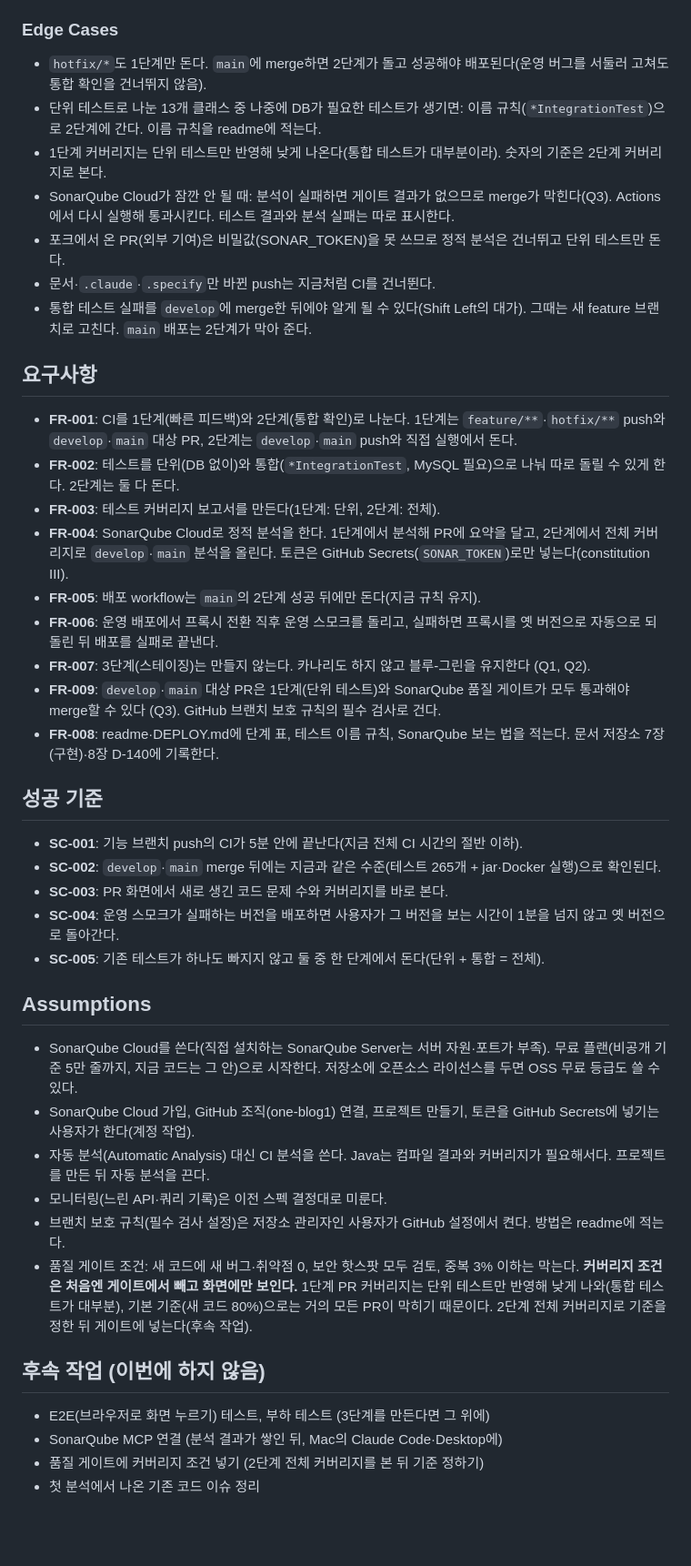
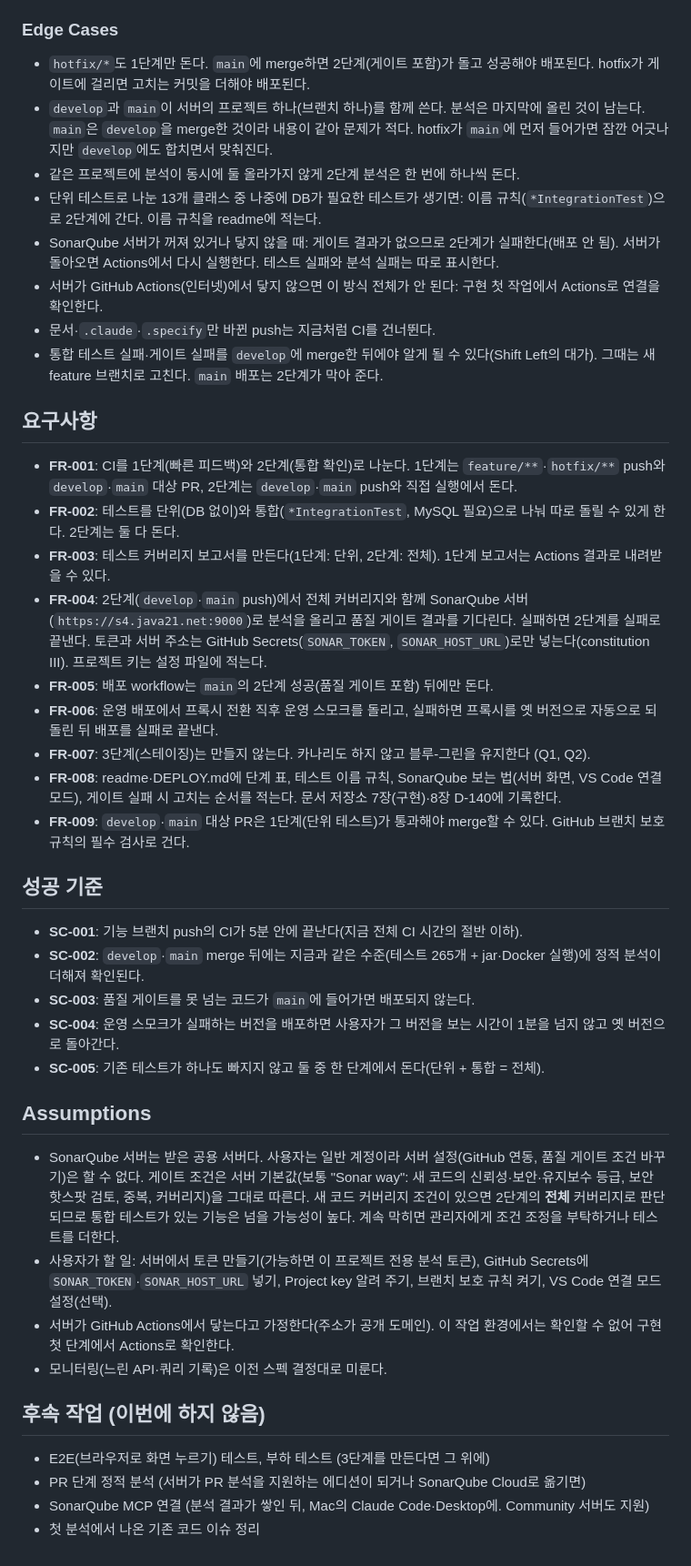
Before and after one commit to one-blog1/one_blog, a Markdown page: specs/028-ci-test-stages/spec.md, the part around one of its changes. Shown at 91% size. GitHub-like rendering; blank space fills up the shorter version.

Commit message:
docs(spec): 028 SonarQube Community 서버 기준으로 단계 조정 (게이트는 merge 뒤 2단계)
Co-Authored-By: Claude Opus 5.5 <noreply@anthropic.com>
Claude-Session: https://claude.ai/code/session_01RBzv89d7C9jPVWbY9AduuH

```diff
--- a/specs/028-ci-test-stages/spec.md
+++ b/specs/028-ci-test-stages/spec.md
@@ -63,46 +71,45 @@
 
 ### Edge Cases
 
-- `hotfix/*`도 1단계만 돈다. `main`에 merge하면 2단계가 돌고 성공해야 배포된다(운영 버그를 서둘러 고쳐도 통합 확인을 건너뛰지 않음).
+- `hotfix/*`도 1단계만 돈다. `main`에 merge하면 2단계(게이트 포함)가 돌고 성공해야 배포된다. hotfix가 게이트에 걸리면 고치는 커밋을 더해야 배포된다.
+- `develop`과 `main`이 서버의 프로젝트 하나(브랜치 하나)를 함께 쓴다. 분석은 마지막에 올린 것이 남는다. `main`은 `develop`을 merge한 것이라 내용이 같아 문제가 적다. hotfix가 `main`에 먼저 들어가면 잠깐 어긋나지만 `develop`에도 합치면서 맞춰진다.
+- 같은 프로젝트에 분석이 동시에 둘 올라가지 않게 2단계 분석은 한 번에 하나씩 돈다.
 - 단위 테스트로 나눈 13개 클래스 중 나중에 DB가 필요한 테스트가 생기면: 이름 규칙(`*IntegrationTest`)으로 2단계에 간다. 이름 규칙을 readme에 적는다.
-- 1단계 커버리지는 단위 테스트만 반영해 낮게 나온다(통합 테스트가 대부분이라). 숫자의 기준은 2단계 커버리지로 본다.
-- SonarQube Cloud가 잠깐 안 될 때: 분석이 실패하면 게이트 결과가 없으므로 merge가 막힌다(Q3). Actions에서 다시 실행해 통과시킨다. 테스트 결과와 분석 실패는 따로 표시한다.
-- 포크에서 온 PR(외부 기여)은 비밀값(SONAR_TOKEN)을 못 쓰므로 정적 분석은 건너뛰고 단위 테스트만 돈다.
+- SonarQube 서버가 꺼져 있거나 닿지 않을 때: 게이트 결과가 없으므로 2단계가 실패한다(배포 안 됨). 서버가 돌아오면 Actions에서 다시 실행한다. 테스트 실패와 분석 실패는 따로 표시한다.
+- 서버가 GitHub Actions(인터넷)에서 닿지 않으면 이 방식 전체가 안 된다: 구현 첫 작업에서 Actions로 연결을 확인한다.
 - 문서·`.claude`·`.specify`만 바뀐 push는 지금처럼 CI를 건너뛴다.
-- 통합 테스트 실패를 `develop`에 merge한 뒤에야 알게 될 수 있다(Shift Left의 대가). 그때는 새 feature 브랜치로 고친다. `main` 배포는 2단계가 막아 준다.
+- 통합 테스트 실패·게이트 실패를 `develop`에 merge한 뒤에야 알게 될 수 있다(Shift Left의 대가). 그때는 새 feature 브랜치로 고친다. `main` 배포는 2단계가 막아 준다.
 
 ## 요구사항
 
 - **FR-001**: CI를 1단계(빠른 피드백)와 2단계(통합 확인)로 나눈다. 1단계는 `feature/**`·`hotfix/**` push와 `develop`·`main` 대상 PR, 2단계는 `develop`·`main` push와 직접 실행에서 돈다.
 - **FR-002**: 테스트를 단위(DB 없이)와 통합(`*IntegrationTest`, MySQL 필요)으로 나눠 따로 돌릴 수 있게 한다. 2단계는 둘 다 돈다.
-- **FR-003**: 테스트 커버리지 보고서를 만든다(1단계: 단위, 2단계: 전체).
-- **FR-004**: SonarQube Cloud로 정적 분석을 한다. 1단계에서 분석해 PR에 요약을 달고, 2단계에서 전체 커버리지로 `develop`·`main` 분석을 올린다. 토큰은 GitHub Secrets(`SONAR_TOKEN`)로만 넣는다(constitution III).
-- **FR-005**: 배포 workflow는 `main`의 2단계 성공 뒤에만 돈다(지금 규칙 유지).
+- **FR-003**: 테스트 커버리지 보고서를 만든다(1단계: 단위, 2단계: 전체). 1단계 보고서는 Actions 결과로 내려받을 수 있다.
+- **FR-004**: 2단계(`develop`·`main` push)에서 전체 커버리지와 함께 SonarQube 서버(`https://s4.java21.net:9000`)로 분석을 올리고 품질 게이트 결과를 기다린다. 실패하면 2단계를 실패로 끝낸다. 토큰과 서버 주소는 GitHub Secrets(`SONAR_TOKEN`, `SONAR_HOST_URL`)로만 넣는다(constitution III). 프로젝트 키는 설정 파일에 적는다.
+- **FR-005**: 배포 workflow는 `main`의 2단계 성공(품질 게이트 포함) 뒤에만 돈다.
 - **FR-006**: 운영 배포에서 프록시 전환 직후 운영 스모크를 돌리고, 실패하면 프록시를 옛 버전으로 자동으로 되돌린 뒤 배포를 실패로 끝낸다.
 - **FR-007**: 3단계(스테이징)는 만들지 않는다. 카나리도 하지 않고 블루-그린을 유지한다 (Q1, Q2).
-- **FR-009**: `develop`·`main` 대상 PR은 1단계(단위 테스트)와 SonarQube 품질 게이트가 모두 통과해야 merge할 수 있다 (Q3). GitHub 브랜치 보호 규칙의 필수 검사로 건다.
-- **FR-008**: readme·DEPLOY.md에 단계 표, 테스트 이름 규칙, SonarQube 보는 법을 적는다. 문서 저장소 7장(구현)·8장 D-140에 기록한다.
+- **FR-008**: readme·DEPLOY.md에 단계 표, 테스트 이름 규칙, SonarQube 보는 법(서버 화면, VS Code 연결 모드), 게이트 실패 시 고치는 순서를 적는다. 문서 저장소 7장(구현)·8장 D-140에 기록한다.
+- **FR-009**: `develop`·`main` 대상 PR은 1단계(단위 테스트)가 통과해야 merge할 수 있다. GitHub 브랜치 보호 규칙의 필수 검사로 건다.
 
 ## 성공 기준
 
 - **SC-001**: 기능 브랜치 push의 CI가 5분 안에 끝난다(지금 전체 CI 시간의 절반 이하).
-- **SC-002**: `develop`·`main` merge 뒤에는 지금과 같은 수준(테스트 265개 + jar·Docker 실행)으로 확인된다.
-- **SC-003**: PR 화면에서 새로 생긴 코드 문제 수와 커버리지를 바로 본다.
+- **SC-002**: `develop`·`main` merge 뒤에는 지금과 같은 수준(테스트 265개 + jar·Docker 실행)에 정적 분석이 더해져 확인된다.
+- **SC-003**: 품질 게이트를 못 넘는 코드가 `main`에 들어가면 배포되지 않는다.
 - **SC-004**: 운영 스모크가 실패하는 버전을 배포하면 사용자가 그 버전을 보는 시간이 1분을 넘지 않고 옛 버전으로 돌아간다.
 - **SC-005**: 기존 테스트가 하나도 빠지지 않고 둘 중 한 단계에서 돈다(단위 + 통합 = 전체).
 
 ## Assumptions
 
-- SonarQube Cloud를 쓴다(직접 설치하는 SonarQube Server는 서버 자원·포트가 부족). 무료 플랜(비공개 기준 5만 줄까지, 지금 코드는 그 안)으로 시작한다. 저장소에 오픈소스 라이선스를 두면 OSS 무료 등급도 쓸 수 있다.
-- SonarQube Cloud 가입, GitHub 조직(one-blog1) 연결, 프로젝트 만들기, 토큰을 GitHub Secrets에 넣기는 사용자가 한다(계정 작업).
-- 자동 분석(Automatic Analysis) 대신 CI 분석을 쓴다. Java는 컴파일 결과와 커버리지가 필요해서다. 프로젝트를 만든 뒤 자동 분석을 끈다.
+- SonarQube 서버는 받은 공용 서버다. 사용자는 일반 계정이라 서버 설정(GitHub 연동, 품질 게이트 조건 바꾸기)은 할 수 없다. 게이트 조건은 서버 기본값(보통 "Sonar way": 새 코드의 신뢰성·보안·유지보수 등급, 보안 핫스팟 검토, 중복, 커버리지)을 그대로 따른다. 새 코드 커버리지 조건이 있으면 2단계의 **전체** 커버리지로 판단되므로 통합 테스트가 있는 기능은 넘을 가능성이 높다. 계속 막히면 관리자에게 조건 조정을 부탁하거나 테스트를 더한다.
+- 사용자가 할 일: 서버에서 토큰 만들기(가능하면 이 프로젝트 전용 분석 토큰), GitHub Secrets에 `SONAR_TOKEN`·`SONAR_HOST_URL` 넣기, Project key 알려 주기, 브랜치 보호 규칙 켜기, VS Code 연결 모드 설정(선택).
+- 서버가 GitHub Actions에서 닿는다고 가정한다(주소가 공개 도메인). 이 작업 환경에서는 확인할 수 없어 구현 첫 단계에서 Actions로 확인한다.
 - 모니터링(느린 API·쿼리 기록)은 이전 스펙 결정대로 미룬다.
-- 브랜치 보호 규칙(필수 검사 설정)은 저장소 관리자인 사용자가 GitHub 설정에서 켠다. 방법은 readme에 적는다.
-- 품질 게이트 조건: 새 코드에 새 버그·취약점 0, 보안 핫스팟 모두 검토, 중복 3% 이하는 막는다. **커버리지 조건은 처음엔 게이트에서 빼고 화면에만 보인다.** 1단계 PR 커버리지는 단위 테스트만 반영해 낮게 나와(통합 테스트가 대부분), 기본 기준(새 코드 80%)으로는 거의 모든 PR이 막히기 때문이다. 2단계 전체 커버리지로 기준을 정한 뒤 게이트에 넣는다(후속 작업).
 
 ## 후속 작업 (이번에 하지 않음)
 
 - E2E(브라우저로 화면 누르기) 테스트, 부하 테스트 (3단계를 만든다면 그 위에)
-- SonarQube MCP 연결 (분석 결과가 쌓인 뒤, Mac의 Claude Code·Desktop에)
-- 품질 게이트에 커버리지 조건 넣기 (2단계 전체 커버리지를 본 뒤 기준 정하기)
+- PR 단계 정적 분석 (서버가 PR 분석을 지원하는 에디션이 되거나 SonarQube Cloud로 옮기면)
+- SonarQube MCP 연결 (분석 결과가 쌓인 뒤, Mac의 Claude Code·Desktop에. Community 서버도 지원)
 - 첫 분석에서 나온 기존 코드 이슈 정리
```
Also changed, not shown: other parts of specs/028-ci-test-stages/spec.md (+25 -17 lines), 1 other file.
